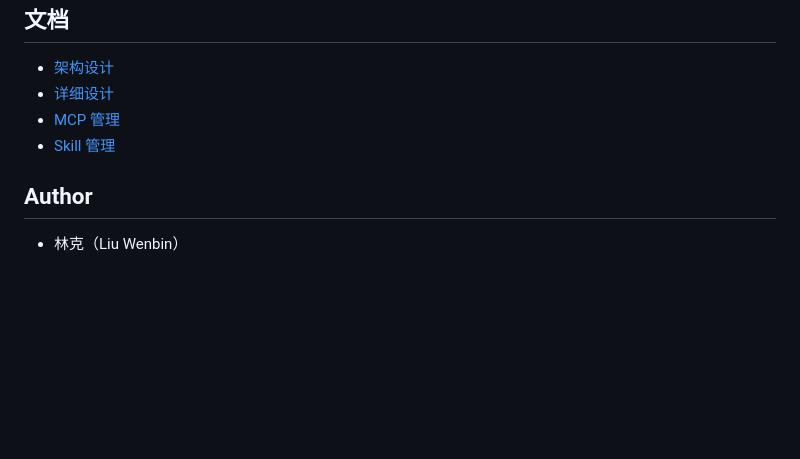
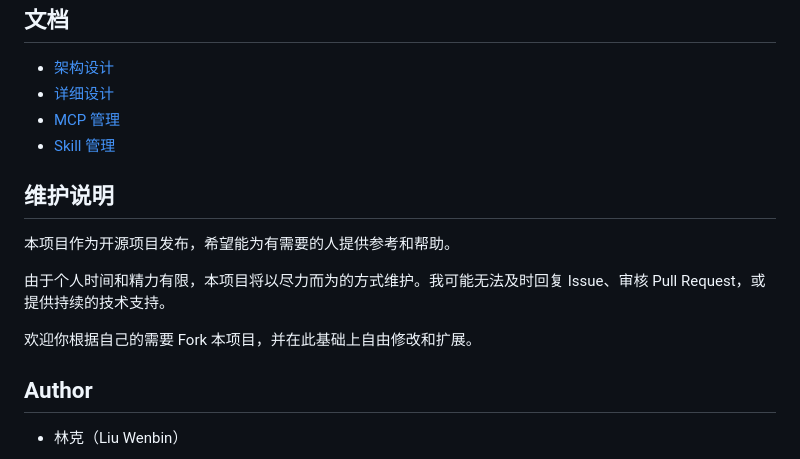
Before and after one commit to messitecladillo-art/argos, a Markdown page: README.md, the part around the change. Rendered like a GitHub page; blank space fills up the shorter version.

Commit message:
docs: 添加维护说明，说明项目的开源性质及维护方式

```diff
--- a/README.md
+++ b/README.md
@@ -100,6 +100,14 @@ pytest
 - [MCP 管理](doc/mcp-management.md)
 - [Skill 管理](doc/skills-management.md)
 
+## 维护说明
+
+本项目作为开源项目发布，希望能为有需要的人提供参考和帮助。
+
+由于个人时间和精力有限，本项目将以尽力而为的方式维护。我可能无法及时回复 Issue、审核 Pull Request，或提供持续的技术支持。
+
+欢迎你根据自己的需要 Fork 本项目，并在此基础上自由修改和扩展。
+
 ## Author
 
 - 林克（Liu Wenbin）
```
